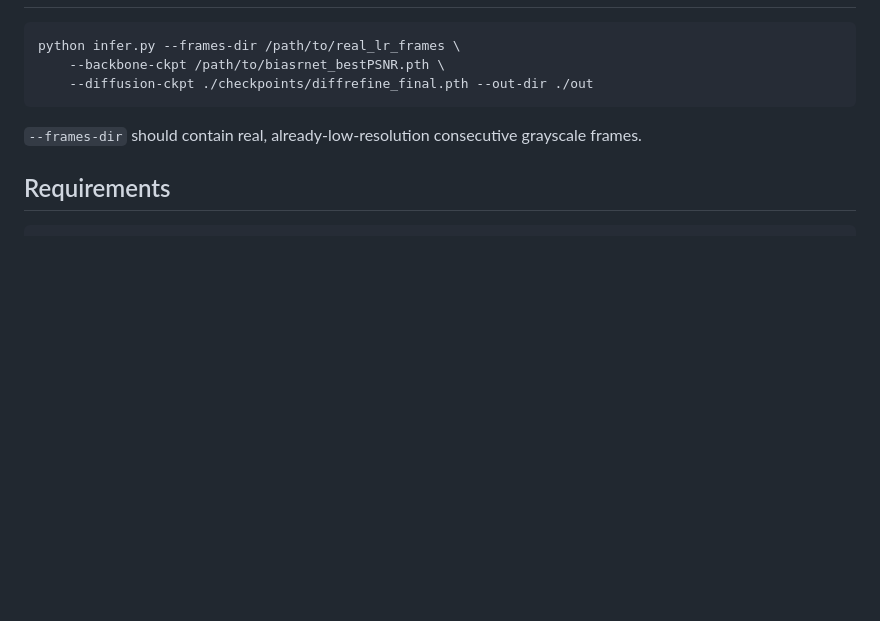
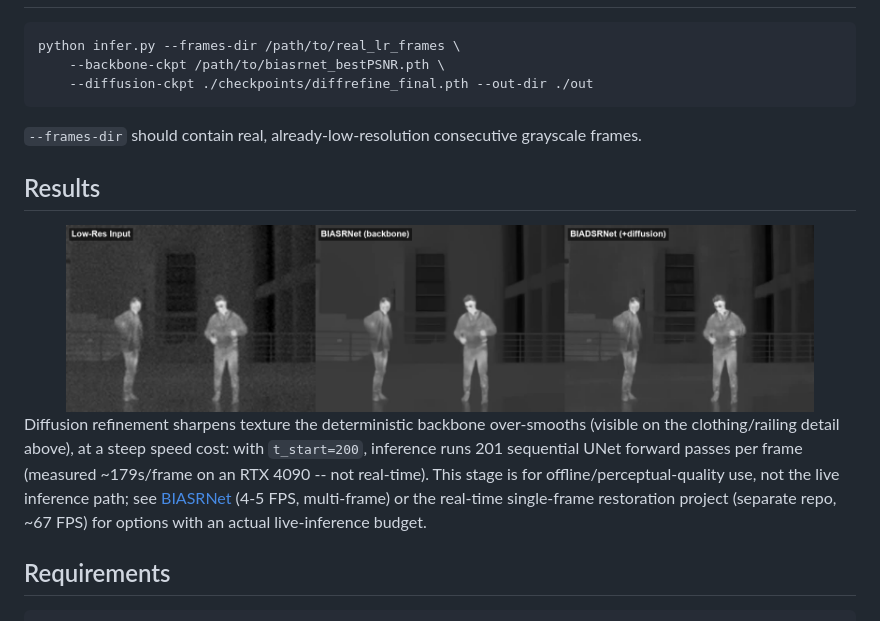
Before and after one commit to meister1378/BiadSRNet, a Markdown page: README.md, the part around one of its changes. Drawn GitHub-style; pictures changed too: img/result_comparison.png (added); blank space fills up the shorter version.

Commit message:
Add paper-style architecture diagram and result comparison to README

````diff
--- a/README.md
+++ b/README.md
@@ -45,6 +51,21 @@ python infer.py --frames-dir /path/to/real_lr_frames \
 `--frames-dir` should contain real, already-low-resolution consecutive
 grayscale frames.
 
+## Results
+
+<div align="center">
+  <img src="img/result_comparison.png" width="90%"/>
+</div>
+
+Diffusion refinement sharpens texture the deterministic backbone over-smooths
+(visible on the clothing/railing detail above), at a steep speed cost: with
+`t_start=200`, inference runs 201 sequential UNet forward passes per frame
+(measured ~179s/frame on an RTX 4090 -- not real-time). This stage is for
+offline/perceptual-quality use, not the live inference path; see
+[BIASRNet](https://github.com/meister1378/BiaSRNet) (4-5 FPS, multi-frame)
+or the real-time single-frame restoration project (separate repo, ~67 FPS)
+for options with an actual live-inference budget.
+
 ## Requirements
 
 ```
````
Also changed, not shown: other parts of README.md (+6 -0 lines), img/architecture.png (added).
